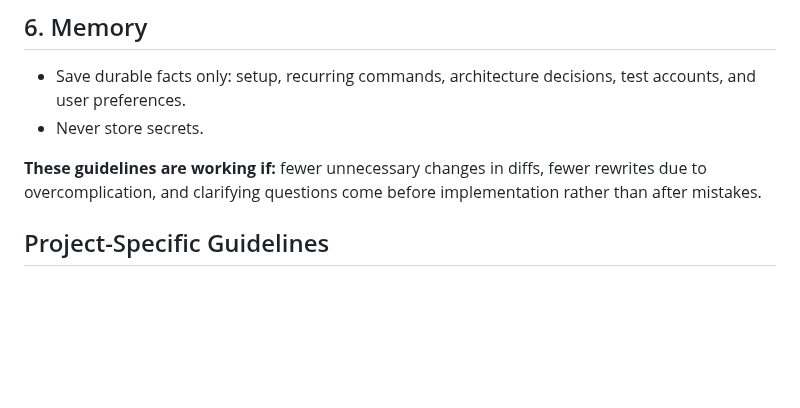
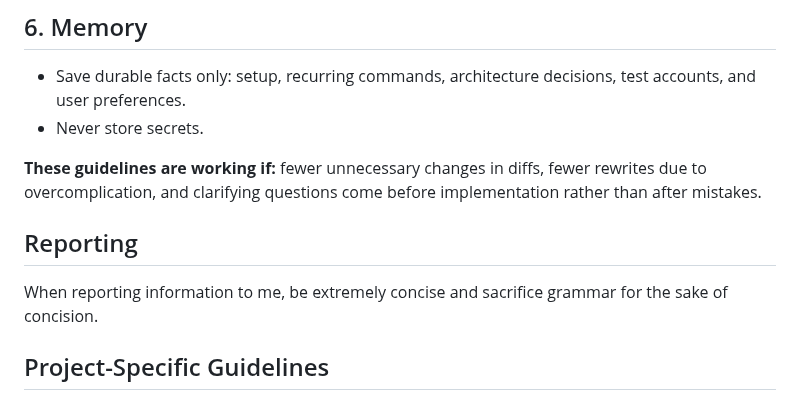
Before and after one commit to lstep/PixelEruv, a Markdown page: AGENTS.md, the part around the change. GitHub-like rendering; blank space fills up the shorter version.

Commit message:
docs(agents): add concise reporting guideline to behavioral guidelines
Add reporting section to Karpathy behavioral guidelines instructing agents to prioritize concision over grammar when reporting information. This reduces verbose preambles and commentary in agent responses.

```diff
--- a/AGENTS.md
+++ b/AGENTS.md
@@ -82,6 +82,9 @@ Strong success criteria let you loop independently. Weak criteria ("make it work
 
 **These guidelines are working if:** fewer unnecessary changes in diffs, fewer rewrites due to overcomplication, and clarifying questions come before implementation rather than after mistakes.
 
+## Reporting
+
+When reporting information to me, be extremely concise and sacrifice grammar for the sake of concision.
 
 
 ## Project-Specific Guidelines
```
